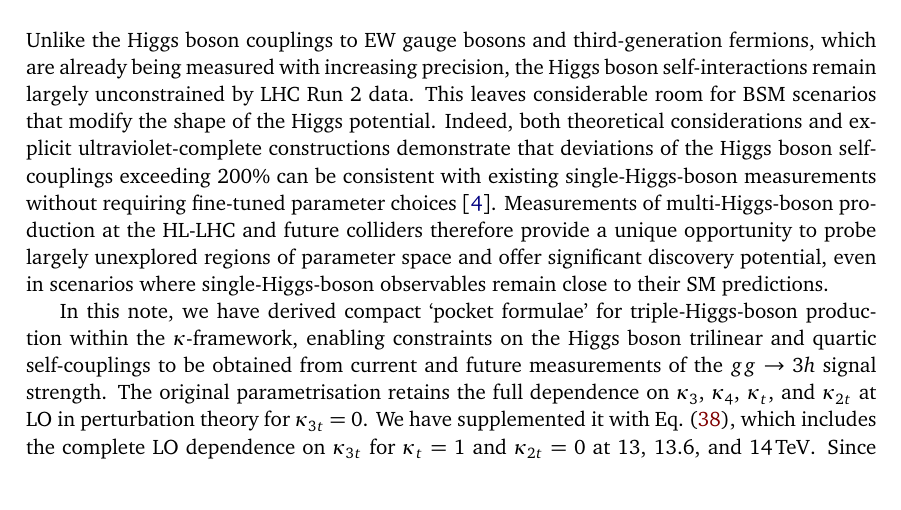
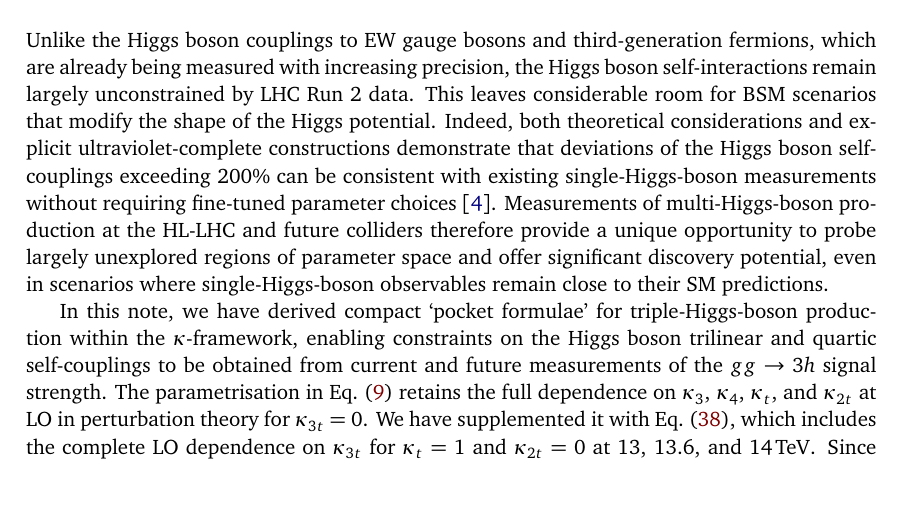
Before and after one commit to apapaefs/TripleHiggsTopEffects, a LaTeX document (HHH_YR5/main_k3t_extended.tex): part of page 12 of 17, cut so that both start at the same text. Compiled offline with pdfLaTeX.

Commit message:
Clarify conclusion parametrisation reference

```diff
--- a/HHH_YR5/main_k3t_extended.tex
+++ b/HHH_YR5/main_k3t_extended.tex
@@ -556,7 +556,7 @@ The two mixed-coupling benchmarks in~Figure~\ref{fig:ct3benchmarks} provide a pa
 
 Unlike the Higgs boson couplings to EW gauge bosons and third-generation fermions, which are already being measured with increasing precision, the Higgs boson self-interactions remain largely unconstrained by LHC~Run~2 data. This leaves considerable room for BSM scenarios that modify the shape of the Higgs potential. Indeed, both theoretical considerations and explicit ultraviolet-complete constructions demonstrate that deviations of the Higgs boson self-couplings exceeding $200\%$ can be consistent with existing single-Higgs-boson measurements without requiring fine-tuned parameter choices~\cite{Durieux:2022hbu}. Measurements of multi-Higgs-boson production at the HL-LHC and future colliders therefore provide a unique opportunity to probe largely unexplored regions of parameter space and offer significant discovery potential, even in scenarios where single-Higgs-boson observables remain close to their SM predictions.
 
-In this note, we have derived compact `pocket formulae' for triple-Higgs-boson production within the $\kappa$-framework, enabling constraints on the Higgs boson trilinear and quartic self-couplings to be obtained from current and future measurements of the $gg \to 3h$ signal strength. The original parametrisation retains the full dependence on $\kappa_3$, $\kappa_4$, $\kappa_t$, and $\kappa_{2t}$ at LO in perturbation theory for $\kappa_{3t}=0$. We have supplemented it with Eq.~(\ref{eq:BSMLO3t}), which includes the complete LO dependence on $\kappa_{3t}$ for $\kappa_t=1$ and $\kappa_{2t}=0$ at $13$, $13.6$, and $14\,\mathrm{TeV}$. Since the derivation relies on flexible matrix-element implementations, further extensions to incorporate additional coupling modifications --- such as those arising at next-to-leading order in Higgs effective field theory~\cite{Brivio:2025sib} --- are comparatively straightforward.
+In this note, we have derived compact `pocket formulae' for triple-Higgs-boson production within the $\kappa$-framework, enabling constraints on the Higgs boson trilinear and quartic self-couplings to be obtained from current and future measurements of the $gg \to 3h$ signal strength. The parametrisation in Eq.~(\ref{eq:BSMLO}) retains the full dependence on $\kappa_3$, $\kappa_4$, $\kappa_t$, and $\kappa_{2t}$ at LO in perturbation theory for $\kappa_{3t}=0$. We have supplemented it with Eq.~(\ref{eq:BSMLO3t}), which includes the complete LO dependence on $\kappa_{3t}$ for $\kappa_t=1$ and $\kappa_{2t}=0$ at $13$, $13.6$, and $14\,\mathrm{TeV}$. Since the derivation relies on flexible matrix-element implementations, further extensions to incorporate additional coupling modifications --- such as those arising at next-to-leading order in Higgs effective field theory~\cite{Brivio:2025sib} --- are comparatively straightforward.
 
 Using these parametrisations, we have studied how current and projected LHC data constrain $\kappa_3$ and $\kappa_4$. We find that the presently allowed uncertainty in $\kappa_t$ can have a substantial impact on the constraints in the $\kappa_3\hspace{0.25mm}$--$\hspace{0.25mm}\kappa_4$ plane. This dependence is significantly reduced at the HL-LHC, where the expected percent-level precision of the top-quark Yukawa coupling measurement will strongly restrict the corresponding parameter space. For~$\kappa_{2t}$, which parametrises the interaction between two top quarks and two Higgs bosons, we find that triple-Higgs-boson production is unlikely to provide stronger bounds than double-Higgs-boson production in a single-parameter analysis. Nevertheless, it can yield complementary information in global multi-parameter fits, especially once $\kappa_4$ is included, as this coupling remains only weakly constrained by double-Higgs-boson measurements~\cite{Bizon:2018syu,Borowka:2018pxx,Li:2024iio,Ding:2026qto}. In a single-parameter interpretation, the present and projected triple-Higgs-boson rate assumptions give $-6.00<\kappa_{3t}<6.18$ and $-2.66<\kappa_{3t}<2.83$, respectively. The energy-dependent nonzero solution near $\kappa_{3t}=0.179$ is rate-degenerate with the SM. We further demonstrate that differential information lifts inclusive-rate degeneracies and identifies mixed $(\kappa_3,\kappa_4,\kappa_{3t})$ benchmarks with $\mu_{3h}\simeq65$ but substantially different kinematic distributions from the SM and from one another.
 
```
Also changed, not shown: HHH_YR5/main_k3t_extended_redline.tex (+1 -1 lines), HHH_YR5/main_k3t_extended.pdf, HHH_YR5/main_k3t_extended_redline.pdf.
